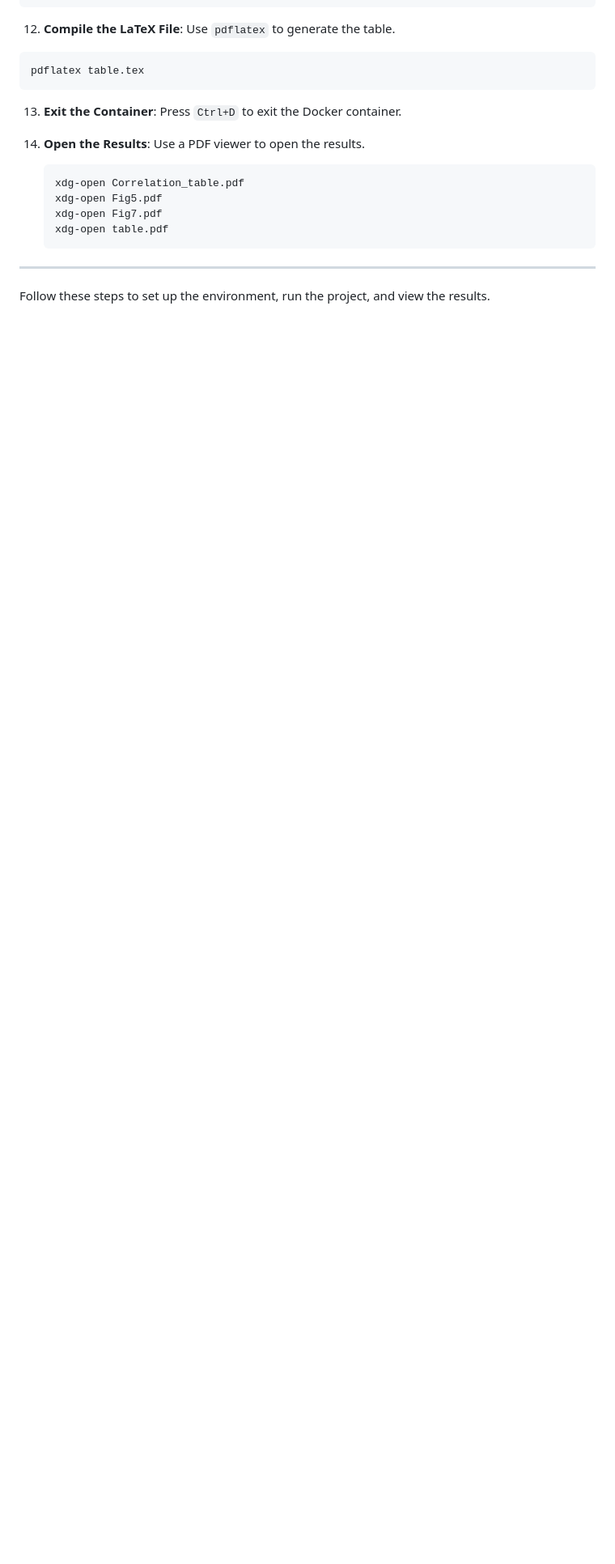
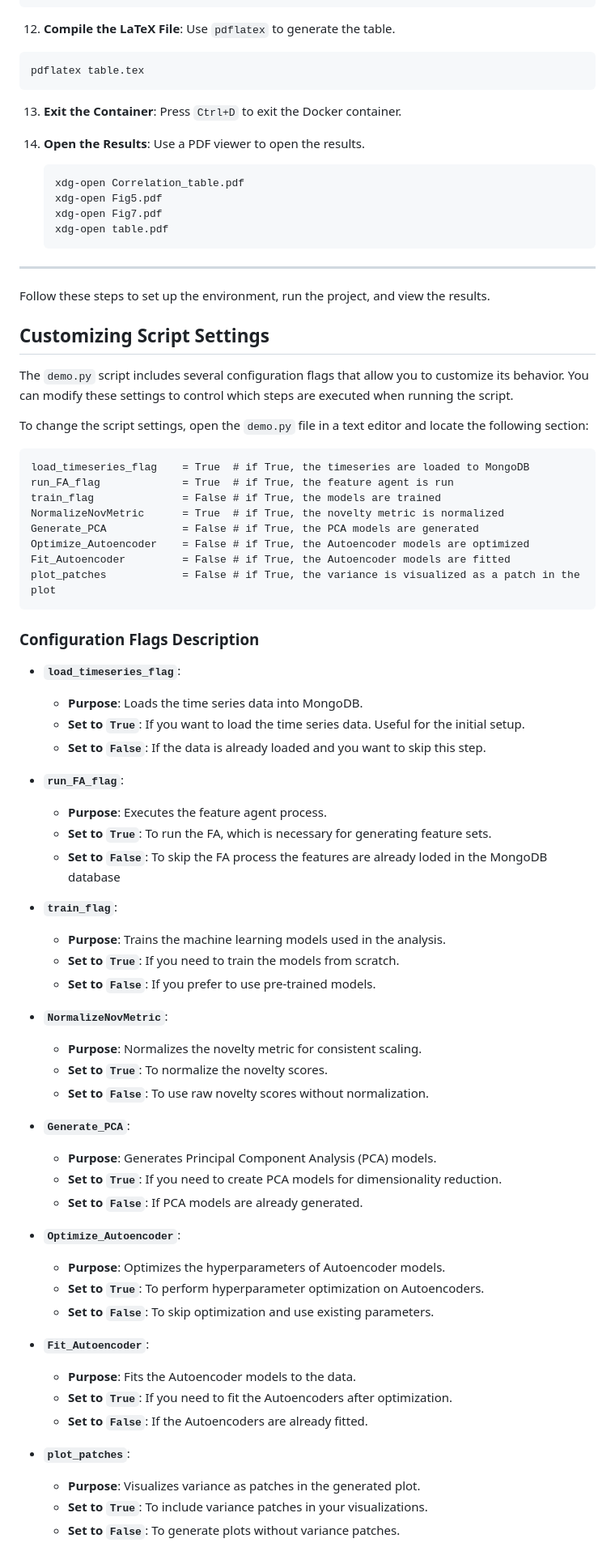
Before and after one commit to PIC4SeR/Unsupervised-Novelty-Detection-Methods-Benchmarking-with-Wavelet-Decomposition, a Markdown page: README.md, the part around the change. Shown: that part at 81% size. Rendered like a GitHub page; blank space fills up the shorter version.

```diff
--- a/README.md
+++ b/README.md
@@ -96,3 +96,63 @@ Before starting, ensure you have the following installed:
 ---
 
 Follow these steps to set up the environment, run the project, and view the results.
+
+
+
+## Customizing Script Settings
+
+The `demo.py` script includes several configuration flags that allow you to customize its behavior. You can modify these settings to control which steps are executed when running the script.
+
+To change the script settings, open the `demo.py` file in a text editor and locate the following section:
+
+    load_timeseries_flag    = True	# if True, the timeseries are loaded to MongoDB
+    run_FA_flag             = True	# if True, the feature agent is run
+    train_flag              = False	# if True, the models are trained
+    NormalizeNovMetric      = True	# if True, the novelty metric is normalized
+    Generate_PCA            = False	# if True, the PCA models are generated
+    Optimize_Autoencoder    = False	# if True, the Autoencoder models are optimized
+    Fit_Autoencoder         = False	# if True, the Autoencoder models are fitted
+    plot_patches            = False	# if True, the variance is visualized as a patch in the plot
+
+### Configuration Flags Description
+
+-   **`load_timeseries_flag`**:
+
+    -   **Purpose**: Loads the time series data into MongoDB.
+    -   **Set to `True`**: If you want to load the time series data. Useful for the initial setup.
+    -   **Set to `False`**: If the data is already loaded and you want to skip this step.
+-   **`run_FA_flag`**:
+
+    -   **Purpose**: Executes the feature agent process.
+    -   **Set to `True`**: To run the FA, which is necessary for generating feature sets.
+    -   **Set to `False`**: To skip the FA process the features are already loded in the MongoDB database
+-   **`train_flag`**:
+
+    -   **Purpose**: Trains the machine learning models used in the analysis.
+    -   **Set to `True`**: If you need to train the models from scratch.
+    -   **Set to `False`**: If you prefer to use pre-trained models.
+-   **`NormalizeNovMetric`**:
+
+    -   **Purpose**: Normalizes the novelty metric for consistent scaling.
+    -   **Set to `True`**: To normalize the novelty scores.
+    -   **Set to `False`**: To use raw novelty scores without normalization.
+-   **`Generate_PCA`**:
+
+    -   **Purpose**: Generates Principal Component Analysis (PCA) models.
+    -   **Set to `True`**: If you need to create PCA models for dimensionality reduction.
+    -   **Set to `False`**: If PCA models are already generated.
+-   **`Optimize_Autoencoder`**:
+
+    -   **Purpose**: Optimizes the hyperparameters of Autoencoder models.
+    -   **Set to `True`**: To perform hyperparameter optimization on Autoencoders.
+    -   **Set to `False`**: To skip optimization and use existing parameters.
+-   **`Fit_Autoencoder`**:
+
+    -   **Purpose**: Fits the Autoencoder models to the data.
+    -   **Set to `True`**: If you need to fit the Autoencoders after optimization.
+    -   **Set to `False`**: If the Autoencoders are already fitted.
+-   **`plot_patches`**:
+
+    -   **Purpose**: Visualizes variance as patches in the generated plot.
+    -   **Set to `True`**: To include variance patches in your visualizations.
+    -   **Set to `False`**: To generate plots without variance patches.
```
